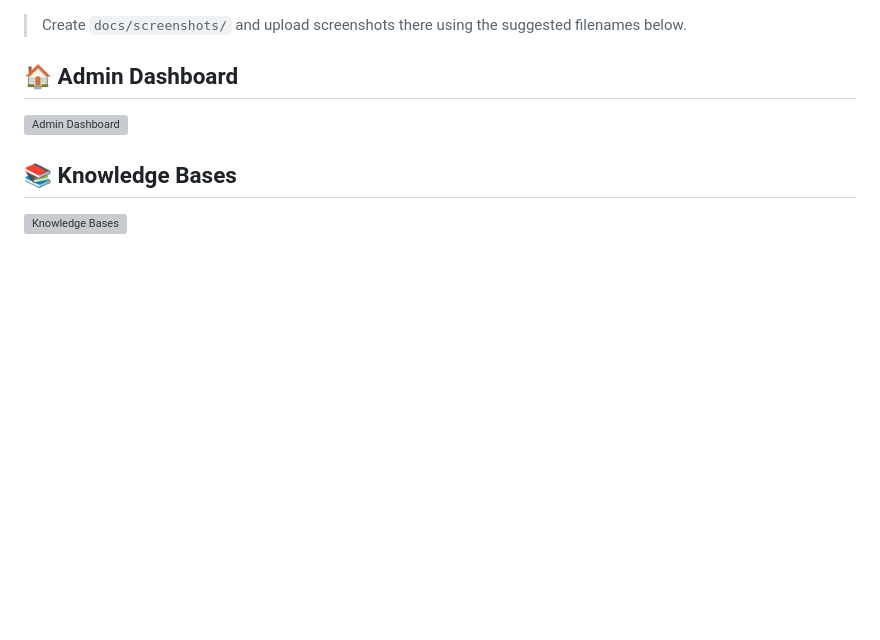
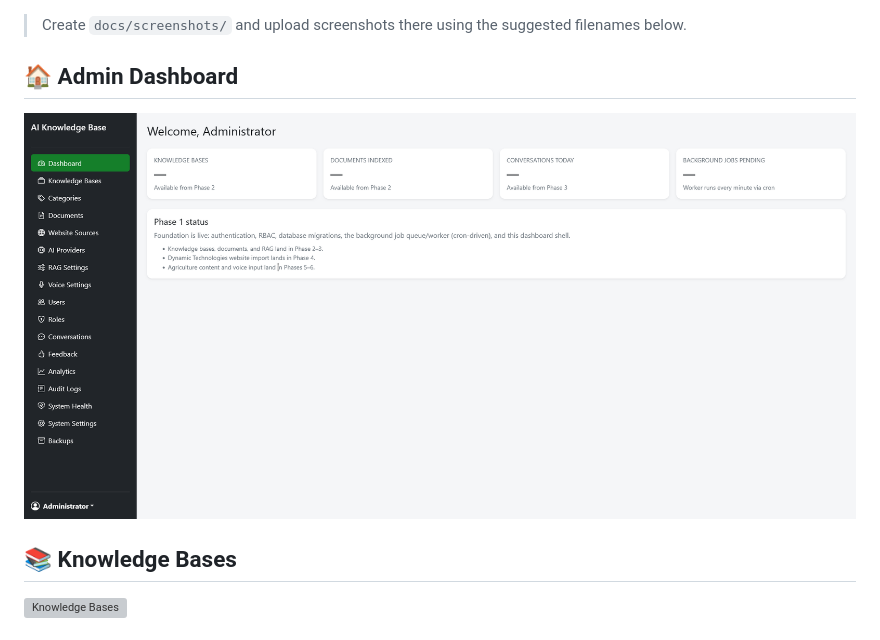
Before and after one commit to speedsri/AI-Knowledge-Base-Chat-Bot-AIKB-, a Markdown page: README.md, the part around the change. Rendered like a GitHub page; blank space fills up the shorter version; grey boxes are pictures that could not be loaded.

```diff
--- a/README.md
+++ b/README.md
@@ -48,7 +48,7 @@ It combines:
 > Create `docs/screenshots/` and upload screenshots there using the suggested filenames below.
 
 ## 🏠 Admin Dashboard
-![Admin Dashboard](docs/screenshots/01-admin-dashboard.png)
+![Admin Dashboard](docs/screenshots/Dashboard-—-AI-Knowledge-Base.png)
 
 ## 📚 Knowledge Bases
 ![Knowledge Bases](docs/screenshots/02-knowledge-bases.png)
```
